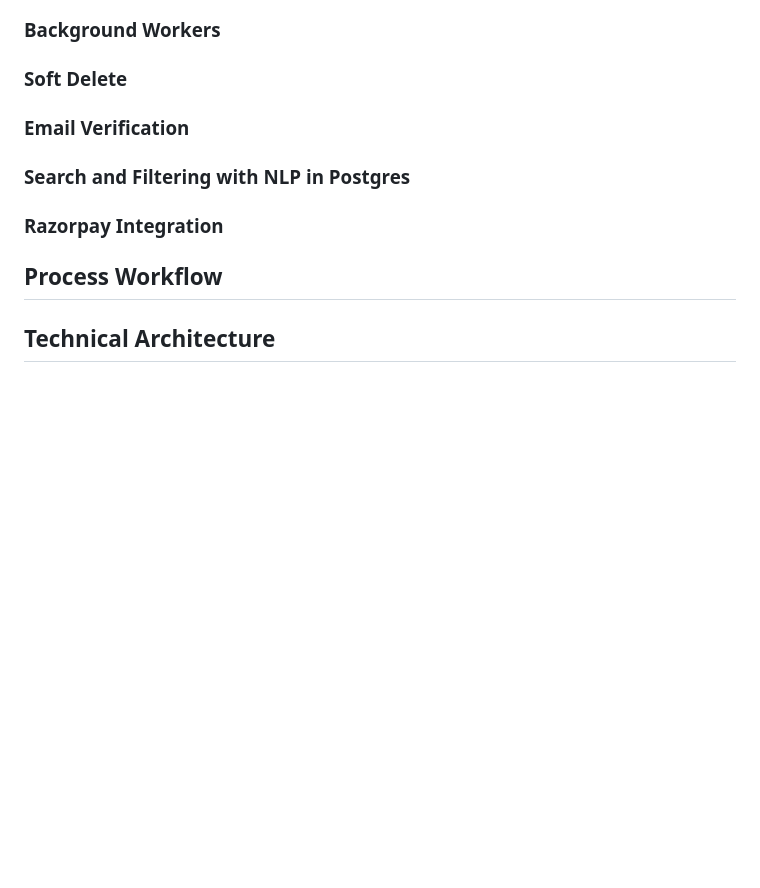
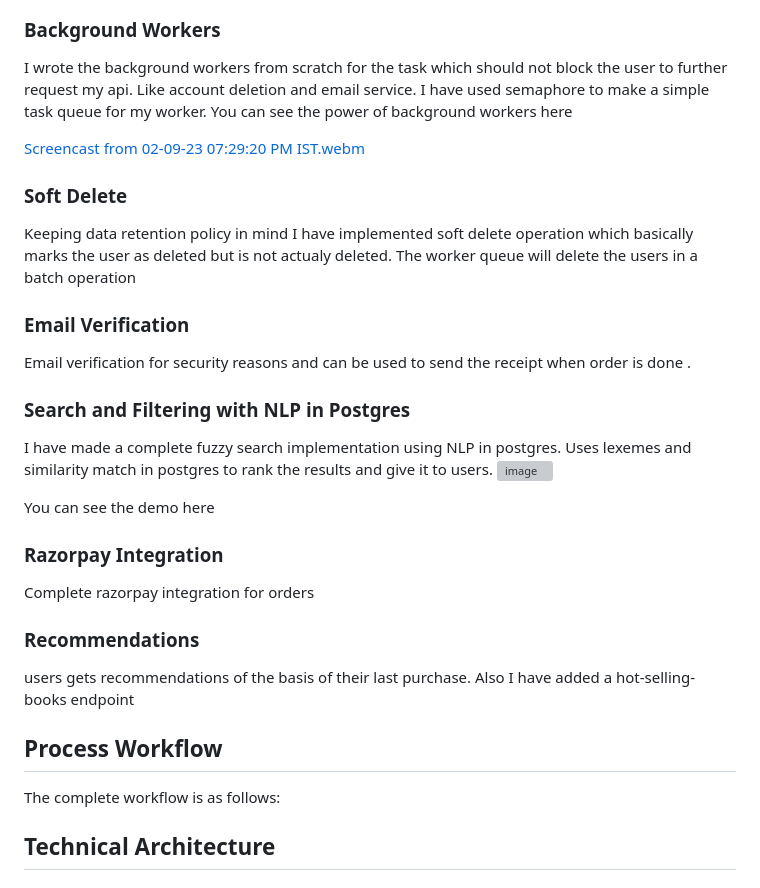
Before and after one commit to Mayhul-Jindal/ecommerce, a Markdown page: README.md, the part around the change printed below. GitHub-like rendering; blank space fills up the shorter version; grey boxes are pictures that could not be loaded.

```diff
--- a/README.md
+++ b/README.md
@@ -11,12 +14,34 @@ I have made the backend in a microservice architecture which is highly decoupled
 
 ### Background Workers
-### Soft Delete
-### Email Verification
-### Search and Filtering with NLP in Postgres
-### Razorpay Integration
+I wrote the background workers from scratch for the task which should not block the user to further request my api. Like account deletion and email service. I have used semaphore to make a simple task queue for my worker. You can see the power of background workers here
+
+[Screencast from 02-09-23 07:29:20 PM IST.webm](https://github.com/BalkanID-University/vit-2025-summer-engineering-internship-task-Mayhul-Jindal/assets/95216160/2f64e370-73e7-4ca1-af2b-faa479bb9ba9)
 
 
+### Soft Delete
+Keeping data retention policy in mind I have implemented soft delete operation which basically marks the user as deleted but is not actualy deleted. The worker queue will delete the users in a batch operation
+
+### Email Verification
+Email verification for security reasons and can be used to send the receipt when order is done .
+
+### Search and Filtering with NLP in Postgres
+I have made a complete fuzzy search implementation using NLP in postgres. Uses lexemes and similarity match in postgres to rank the results and give it to users.
+![image](https://github.com/BalkanID-University/vit-2025-summer-engineering-internship-task-Mayhul-Jindal/assets/95216160/e139a29f-db1a-47b1-8909-94ebb250ba33)
+
+You can see the demo here
+
+
+
+### Razorpay Integration
+Complete razorpay integration for orders
+
+### Recommendations
+users gets recommendations of the basis of their last purchase. Also I have added a hot-selling-books endpoint
+
 ## Process Workflow
+The complete workflow is as follows:
+
+
 
 ## Technical Architecture
 
```
Also changed, not shown: other parts of README.md (+4 -1 lines).
